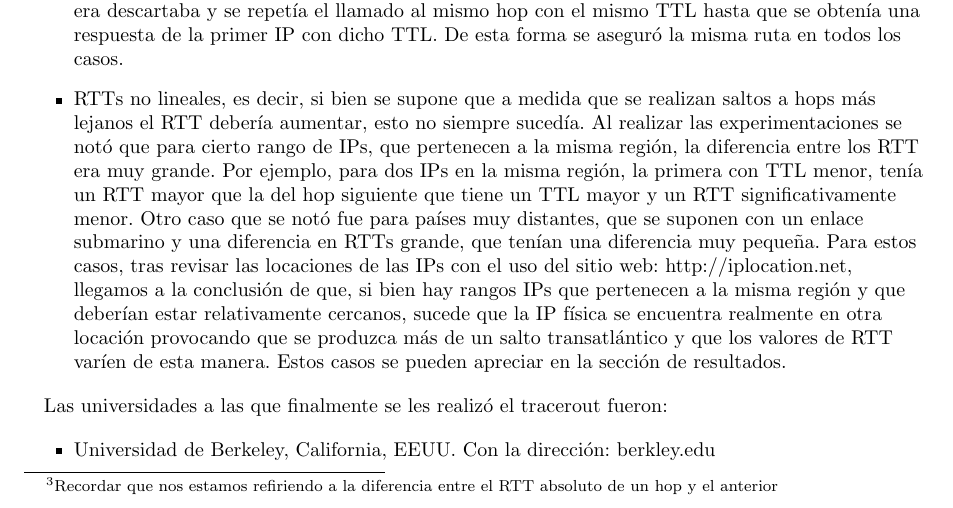
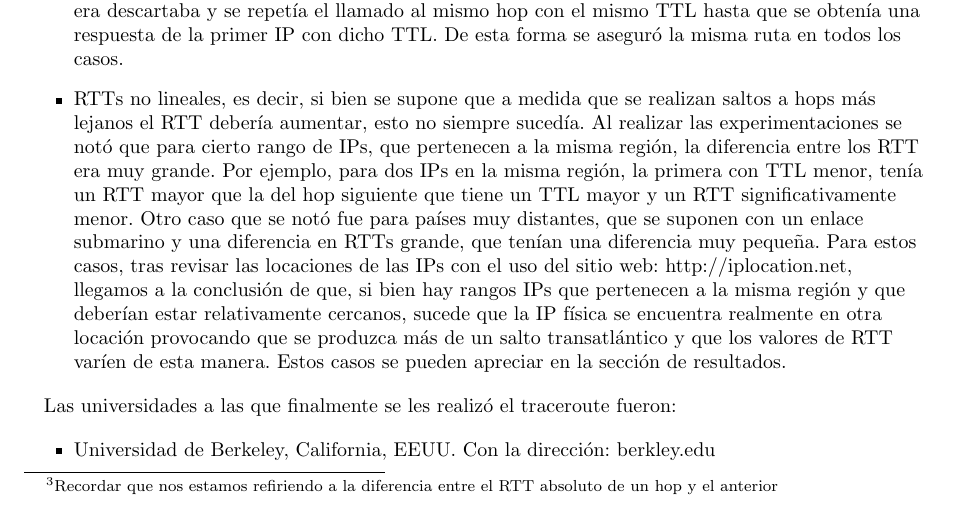
Before and after one commit to nlasso/Redes, a LaTeX document (tp2/informe/informe.tex, which reads tp2/informe/experimentacion.tex): part of page 5 of 10, cut so that both start at the same text. Compiled offline with pdfLaTeX.

Commit message:
Fix typo.

```diff
--- a/tp2/informe/experimentacion.tex
+++ b/tp2/informe/experimentacion.tex
@@ -17,7 +17,7 @@ Durante la experimentación hubieron ciertas anomalías detectadas al correr los
     \item RTTs no lineales, es decir, si bien se supone que a medida que se realizan saltos a hops más lejanos el RTT debería aumentar, esto no siempre sucedía. Al realizar las experimentaciones se notó que para cierto rango de IPs, que pertenecen a la misma región, la diferencia entre los RTT era muy grande. Por ejemplo, para dos IPs en la misma región, la primera con TTL menor, tenía un RTT mayor que la del hop siguiente que tiene un TTL mayor y un RTT significativamente menor. Otro caso que se notó fue para países muy distantes, que se suponen con un enlace submarino y una diferencia en RTTs grande, que tenían una diferencia muy pequeña. Para estos casos, tras revisar las locaciones de las IPs con el uso del sitio web: http://iplocation.net, llegamos a la conclusión de que, si bien hay rangos IPs que pertenecen a la misma región y que deberían estar relativamente cercanos, sucede que la IP física se encuentra realmente en otra locación provocando que se produzca más de un salto transatlántico y que los valores de RTT varíen de esta manera. Estos casos se pueden apreciar en la sección de resultados.
 \end{itemize}
 
-Las universidades a las que finalmente se les realizó el tracerout fueron:
+Las universidades a las que finalmente se les realizó el traceroute fueron:
 
 \begin{itemize}
 	\item Universidad de Berkeley, California, EEUU. Con la dirección: berkley.edu
```
